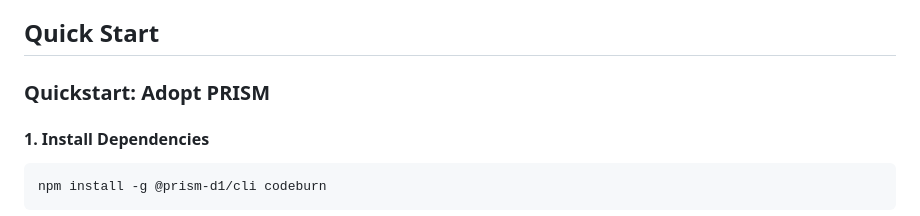
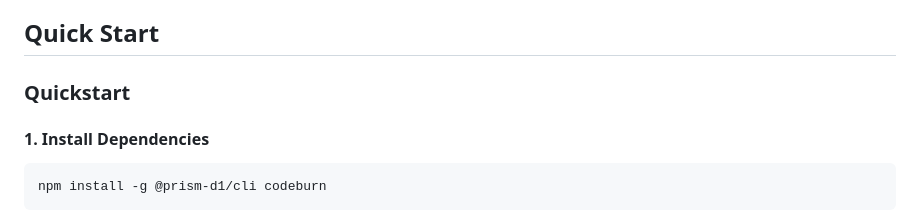
Before and after one commit to aws-samples/sample-prism-d1-velocity, a Markdown page: README.md, the part around the change. Rendered like a GitHub page.

Commit message:
docs: Rename Quickstart heading
AI-Origin: ai-generated
AI-Tool: kiro
AI-Input-Tokens: 378
AI-Output-Tokens: 164
AI-Cost: $.01

```diff
--- a/README.md
+++ b/README.md
@@ -42,7 +42,7 @@ Part of the PRISM Framework (Progressive Readiness Index for Scalable Maturity)
 
 ## Quick Start
 
-### Quickstart: Adopt PRISM
+### Quickstart
 
 #### 1. Install Dependencies
 
```
